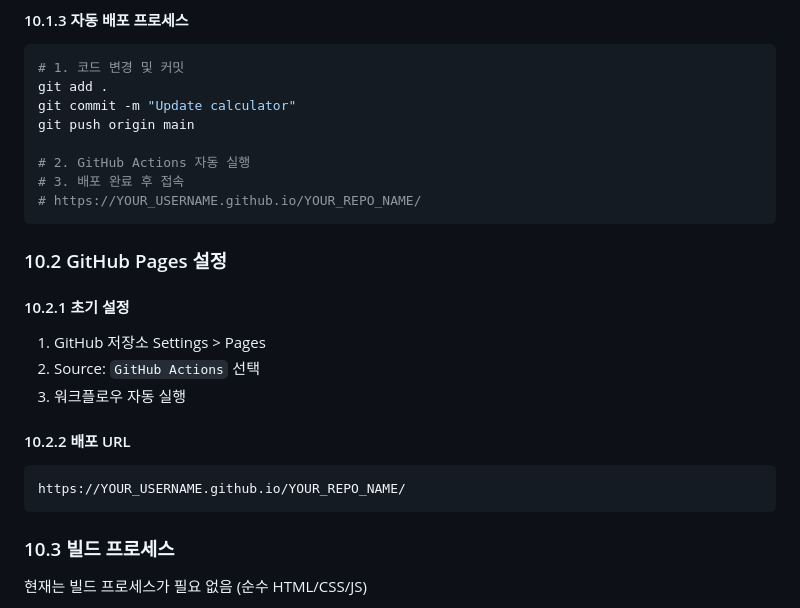
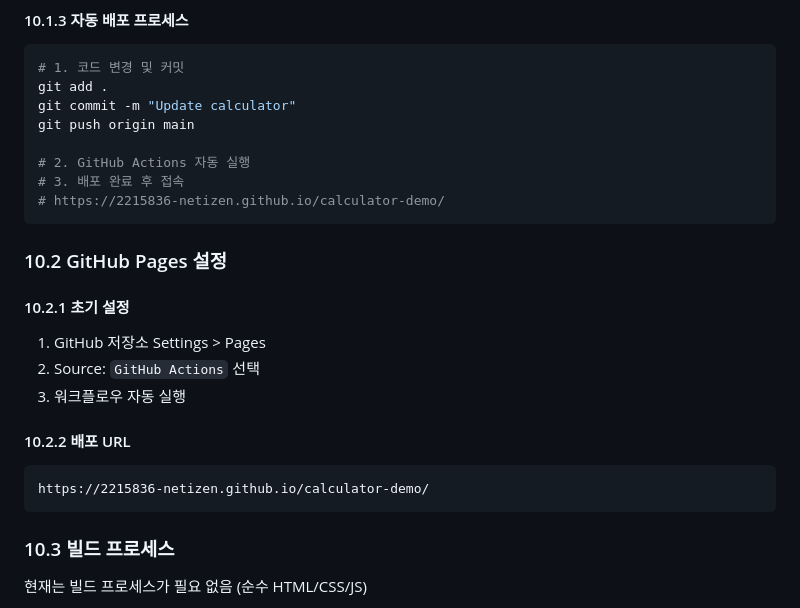
Before and after one commit to 2215836-netizen/calculator-demo, a Markdown page: TECH_SPEC.md, the part around the change. Rendered like a GitHub page.

````diff
--- a/TECH_SPEC.md
+++ b/TECH_SPEC.md
@@ -602,7 +602,7 @@ git push origin main
 
 # 2. GitHub Actions 자동 실행
 # 3. 배포 완료 후 접속
-# https://YOUR_USERNAME.github.io/YOUR_REPO_NAME/
+# https://2215836-netizen.github.io/calculator-demo/
 ```
 
 ### 10.2 GitHub Pages 설정
@@ -614,7 +614,7 @@ git push origin main
 
 #### 10.2.2 배포 URL
 ```
-https://YOUR_USERNAME.github.io/YOUR_REPO_NAME/
+https://2215836-netizen.github.io/calculator-demo/
 ```
 
 ### 10.3 빌드 프로세스
````
Also changed, not shown: README.md (+3 -3 lines).
